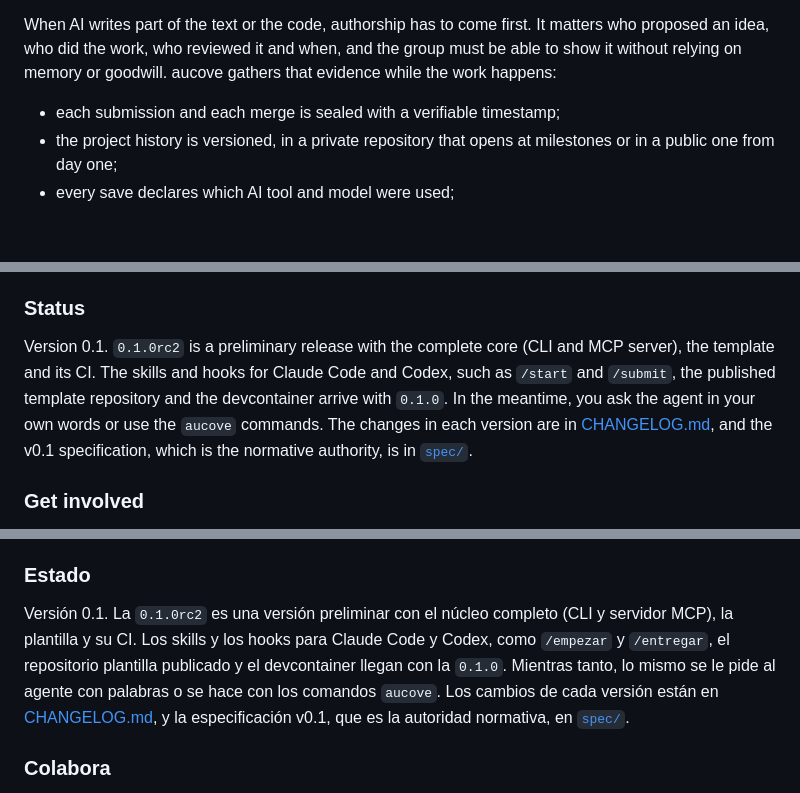
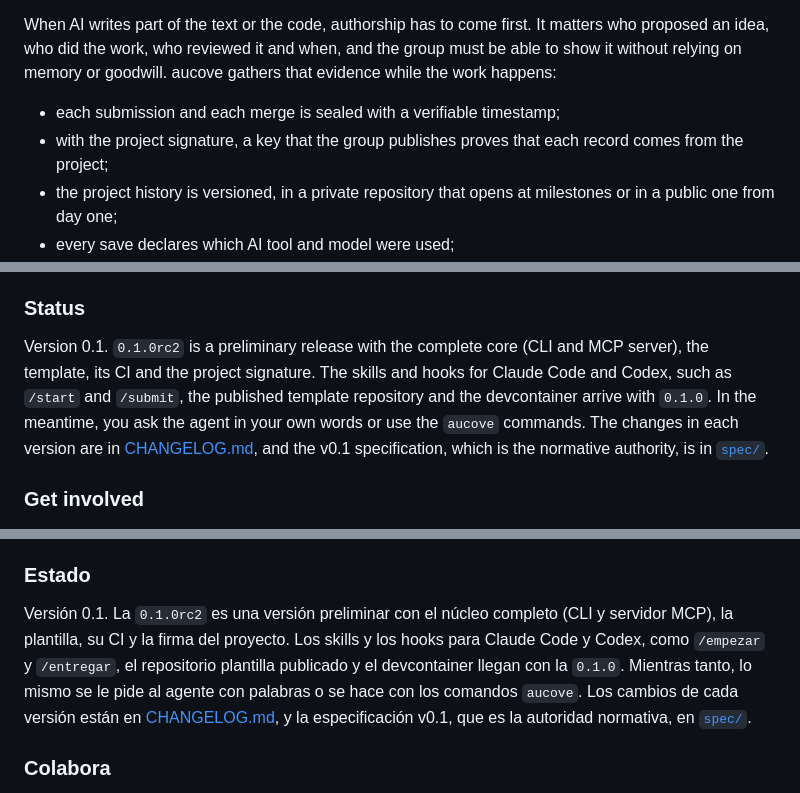
Before and after one commit to aucove/aucove, a Markdown page: README.md, 3 parts joined by grey strips. Drawn GitHub-style; blank space fills up the shorter version.

Commit message:
README: la firma del proyecto en «Por qué aucove» y en «Estado»
La lista de la evidencia que reúne aucove y el estado de la 0.1.0rc2 no
nombraban la firma del proyecto (D-72), que ya estaba en «Qué lo distingue»
y en las guías. En inglés y en español.

Assisted-by: claude-code:claude-opus-5-5
Signed-off-by: Diego Ulloa <53799780+dsu13@users.noreply.github.com>

```diff
--- a/README.md
+++ b/README.md
@@ -28,6 +28,7 @@ AI models and agents are changing the way research is done. In many groups, each
 When AI writes part of the text or the code, authorship has to come first. It matters who proposed an idea, who did the work, who reviewed it and when, and the group must be able to show it without relying on memory or goodwill. aucove gathers that evidence while the work happens:
 
 - each submission and each merge is sealed with a verifiable timestamp;
+- with the project signature, a key that the group publishes proves that each record comes from the project;
 - the project history is versioned, in a private repository that opens at milestones or in a public one from day one;
 - every save declares which AI tool and model were used;
 - at each milestone, the group safeguards the evidence outside GitHub, for example as an encrypted registration on OSF, and can publish the work with a DOI on Zenodo.
@@ -124,7 +125,7 @@ The [user guide](docs/en/README.md) is organized by role ([en español](docs/es/
 
 ### Status
 
-Version 0.1. `0.1.0rc2` is a preliminary release with the complete core (CLI and MCP server), the template and its CI. The skills and hooks for Claude Code and Codex, such as `/start` and `/submit`, the published template repository and the devcontainer arrive with `0.1.0`. In the meantime, you ask the agent in your own words or use the `aucove` commands. The changes in each version are in [CHANGELOG.md](CHANGELOG.md), and the v0.1 specification, which is the normative authority, is in [`spec/`](spec/).
+Version 0.1. `0.1.0rc2` is a preliminary release with the complete core (CLI and MCP server), the template, its CI and the project signature. The skills and hooks for Claude Code and Codex, such as `/start` and `/submit`, the published template repository and the devcontainer arrive with `0.1.0`. In the meantime, you ask the agent in your own words or use the `aucove` commands. The changes in each version are in [CHANGELOG.md](CHANGELOG.md), and the v0.1 specification, which is the normative authority, is in [`spec/`](spec/).
 
 ### Get involved
 
@@ -307,7 +309,7 @@ La [guía de uso](docs/es/README.md) va por perfil ([in English](docs/en/README.
 
 ### Estado
 
-Versión 0.1. La `0.1.0rc2` es una versión preliminar con el núcleo completo (CLI y servidor MCP), la plantilla y su CI. Los skills y los hooks para Claude Code y Codex, como `/empezar` y `/entregar`, el repositorio plantilla publicado y el devcontainer llegan con la `0.1.0`. Mientras tanto, lo mismo se le pide al agente con palabras o se hace con los comandos `aucove`. Los cambios de cada versión están en [CHANGELOG.md](CHANGELOG.md), y la especificación v0.1, que es la autoridad normativa, en [`spec/`](spec/).
+Versión 0.1. La `0.1.0rc2` es una versión preliminar con el núcleo completo (CLI y servidor MCP), la plantilla, su CI y la firma del proyecto. Los skills y los hooks para Claude Code y Codex, como `/empezar` y `/entregar`, el repositorio plantilla publicado y el devcontainer llegan con la `0.1.0`. Mientras tanto, lo mismo se le pide al agente con palabras o se hace con los comandos `aucove`. Los cambios de cada versión están en [CHANGELOG.md](CHANGELOG.md), y la especificación v0.1, que es la autoridad normativa, en [`spec/`](spec/).
 
 ### Colabora
 
```
Also changed, not shown: other parts of README.md (+1 -0 lines).
